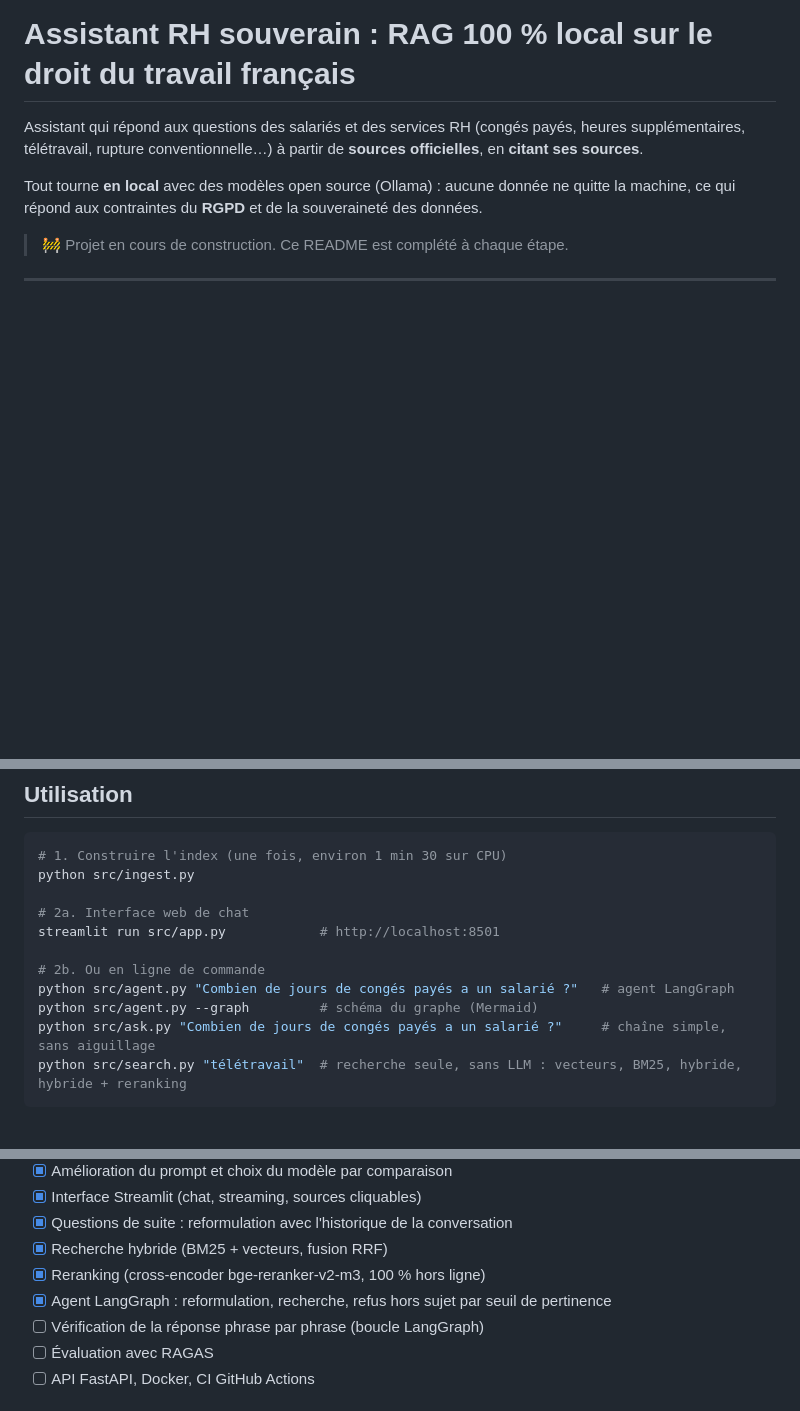
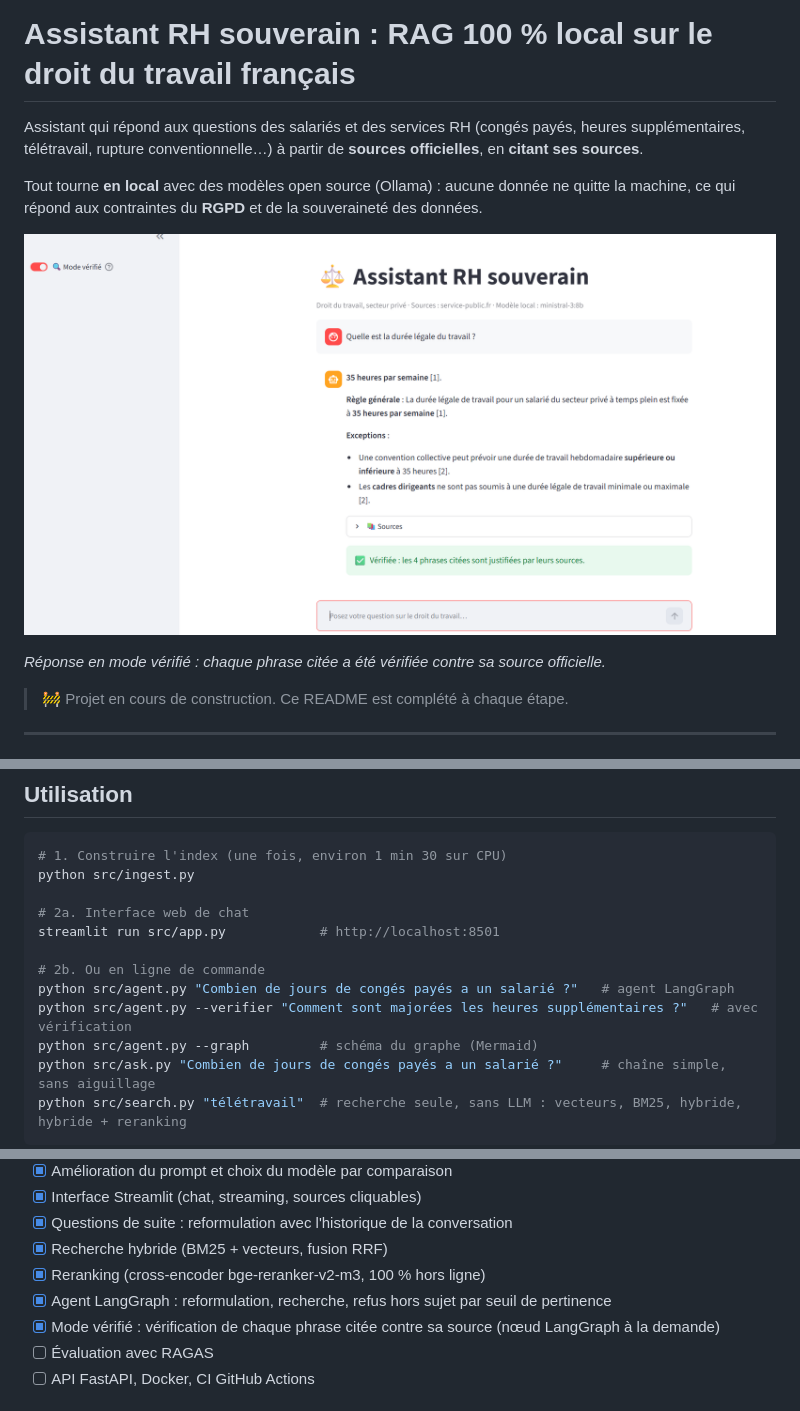
Before and after one commit to Youssouf46/assistant-rh-rag, a Markdown page: README.md, 3 parts joined by grey strips. Rendered like a GitHub page; pictures changed too: docs/interface.png (added); blank space fills up the shorter version.

```diff
--- a/README.md
+++ b/README.md
@@ -3,6 +3,10 @@
 Assistant qui répond aux questions des salariés et des services RH (congés payés, heures supplémentaires, télétravail, rupture conventionnelle…) à partir de **sources officielles**, en **citant ses sources**.
 
 Tout tourne **en local** avec des modèles open source (Ollama) : aucune donnée ne quitte la machine, ce qui répond aux contraintes du **RGPD** et de la souveraineté des données.
+
+![Interface de l'assistant : réponse sourcée et vérifiée](docs/interface.png)
+
+*Réponse en mode vérifié : chaque phrase citée a été vérifiée contre sa source officielle.*
 
 > 🚧 Projet en cours de construction. Ce README est complété à chaque étape.
 
@@ -62,6 +66,7 @@ streamlit run src/app.py            # http://localhost:8501
 
 # 2b. Ou en ligne de commande
 python src/agent.py "Combien de jours de congés payés a un salarié ?"   # agent LangGraph
+python src/agent.py --verifier "Comment sont majorées les heures supplémentaires ?"   # avec vérification
 python src/agent.py --graph         # schéma du graphe (Mermaid)
 python src/ask.py "Combien de jours de congés payés a un salarié ?"     # chaîne simple, sans aiguillage
 python src/search.py "télétravail"  # recherche seule, sans LLM : vecteurs, BM25, hybride, hybride + reranking
@@ -167,7 +192,7 @@ graph TD;
 - [x] Recherche hybride (BM25 + vecteurs, fusion RRF)
 - [x] Reranking (cross-encoder bge-reranker-v2-m3, 100 % hors ligne)
 - [x] Agent LangGraph : reformulation, recherche, refus hors sujet par seuil de pertinence
-- [ ] Vérification de la réponse phrase par phrase (boucle LangGraph)
+- [x] Mode vérifié : vérification de chaque phrase citée contre sa source (nœud LangGraph à la demande)
 - [ ] Évaluation avec RAGAS
 - [ ] API FastAPI, Docker, CI GitHub Actions
 
```
Also changed, not shown: other parts of README.md (+22 -2 lines), docs/verification.png (added), 3 other files.
